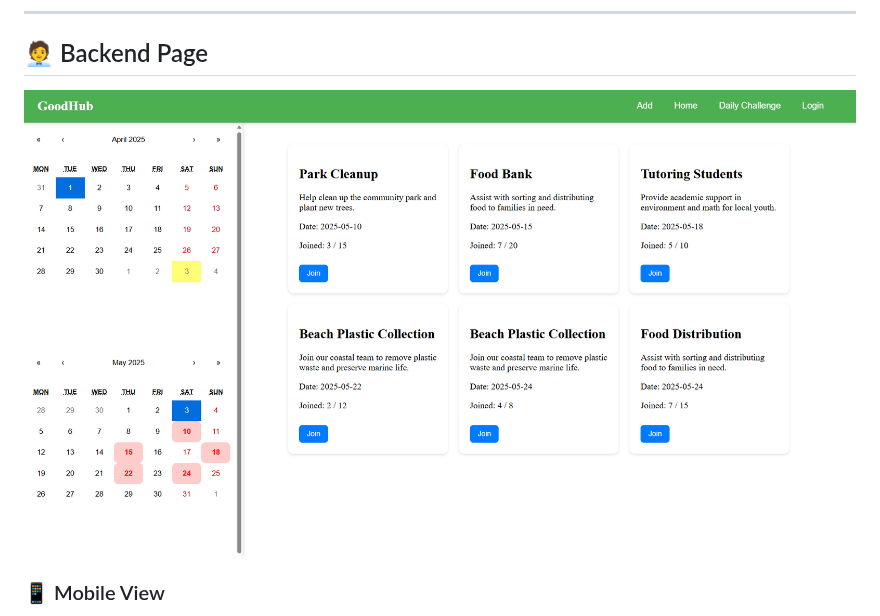
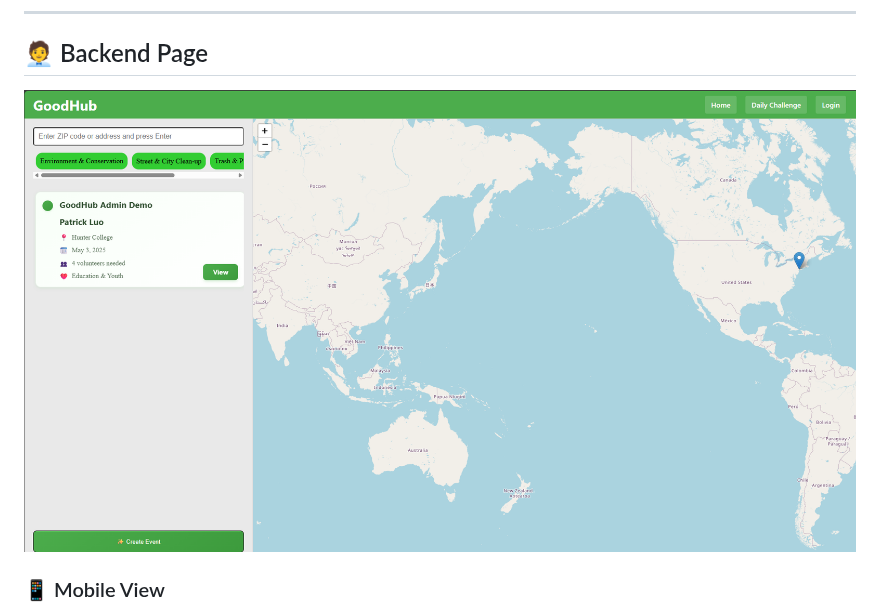
Before and after one commit to Zhichengu1/Goodhub_Hunterhack_2025, a Markdown page: README.md, the part around the change. GitHub-like rendering.

```diff
--- a/README.md
+++ b/README.md
@@ -95,7 +95,7 @@ By connecting passionate individuals to actionable causes, EcoVolunteer makes di
 ---
 
 ## 🧑‍💼 Backend Page
-![GoodHub Daily_Challenge View](./s4.png)
+![GoodHub Daily_Challenge View](./s5.png)
 
 
 ### 📱 Mobile View
```
